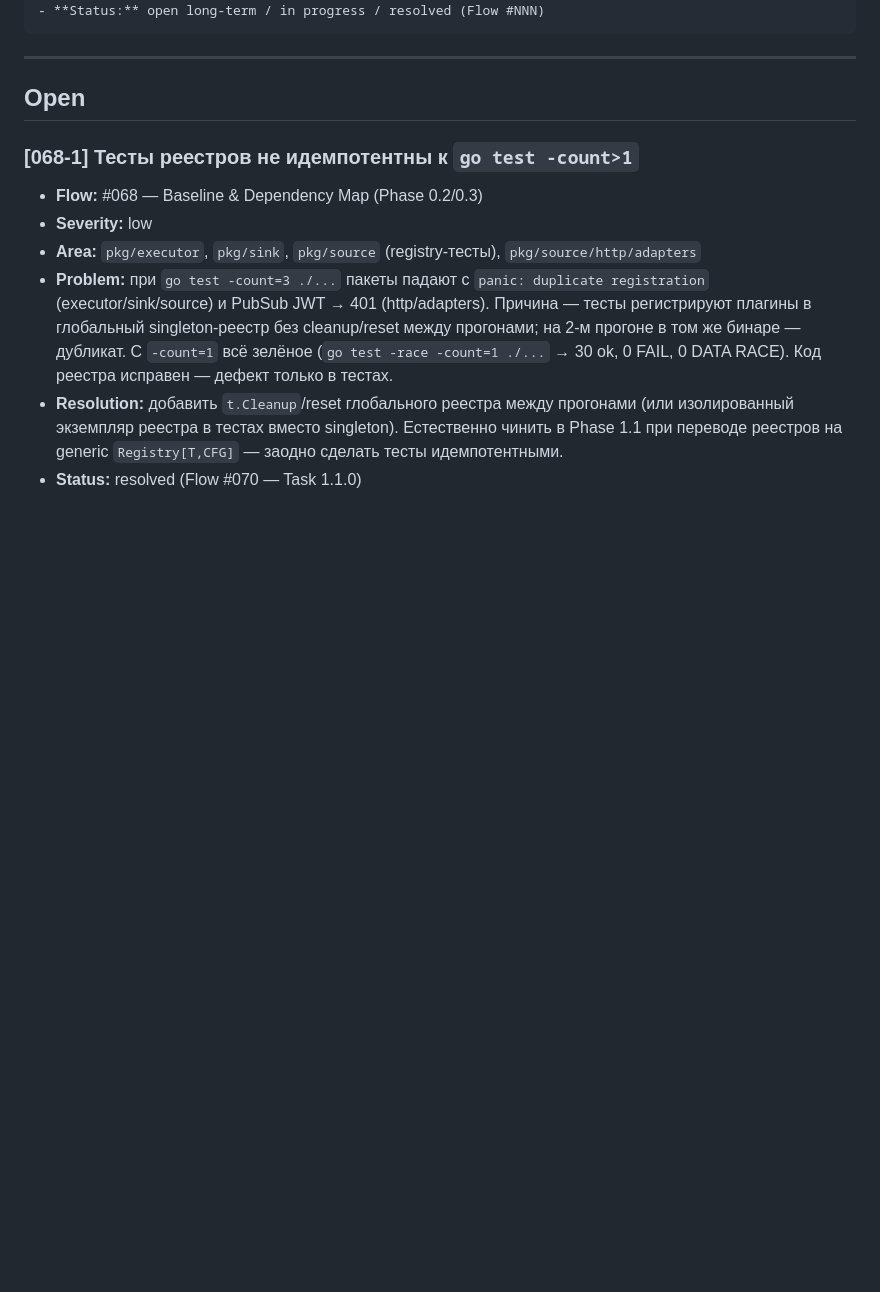
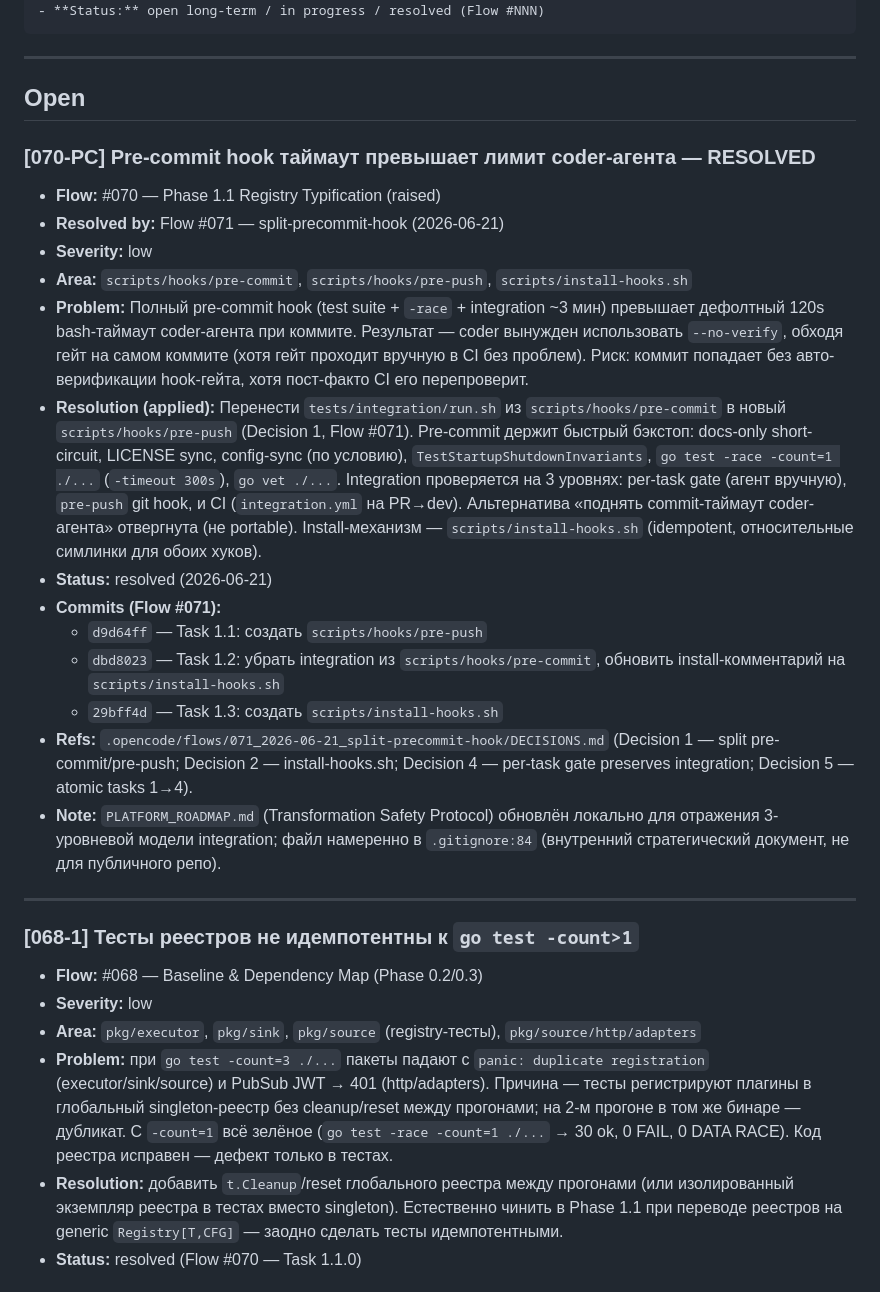
Before and after one commit to mr-addams/arxsentinel, a Markdown page: .claude/TECH_DEBT.md, the part around the change. Rendered like a GitHub page; blank space fills up the shorter version.

Commit message:
docs(tech-debt): close [070-PC] as resolved by Flow #071
Pre-commit hook timeout exceeded the coder agent's 120s default bash timeout,
forcing '--no-verify' on every commit. Flow #071 splits the slow integration
step into a dedicated pre-push hook (scripts/hooks/pre-push, commit d9d64ff),
trims the pre-commit backstop to fast checks only (dbd8023), and adds
scripts/install-hooks.sh as the idempotent installer for both hooks (29bff4d).

Integration (tests/integration/run.sh) remains the golden master and is now
enforced on three independent levels: per-task acceptance gate (agent runs
it manually), the pre-push git hook (blocks a push on a red integration),
and CI (integration.yml on PR->dev). The Transformation Safety Protocol
invariant is preserved, not weakened.

Refs: .opencode/flows/071_2026-06-21_split-precommit-hook/DECISIONS.md

```diff
--- a/.claude/TECH_DEBT.md
+++ b/.claude/TECH_DEBT.md
@@ -20,6 +20,25 @@ severity, description, and proposed resolution.
 ---
 
 ## Open
+
+### [070-PC] Pre-commit hook таймаут превышает лимит coder-агента — RESOLVED
+
+- **Flow:** #070 — Phase 1.1 Registry Typification (raised)
+- **Resolved by:** Flow #071 — split-precommit-hook (2026-06-21)
+- **Severity:** low
+- **Area:** `scripts/hooks/pre-commit`, `scripts/hooks/pre-push`, `scripts/install-hooks.sh`
+- **Problem:** Полный pre-commit hook (test suite + `-race` + integration ~3 мин) превышает дефолтный 120s bash-таймаут coder-агента при коммите. Результат — coder вынужден использовать `--no-verify`, обходя гейт на самом коммите (хотя гейт проходит вручную в CI без проблем). Риск: коммит попадает без авто-верификации hook-гейта, хотя пост-факто CI его перепроверит.
+- **Resolution (applied):** Перенести `tests/integration/run.sh` из `scripts/hooks/pre-commit` в новый `scripts/hooks/pre-push` (Decision 1, Flow #071). Pre-commit держит быстрый бэкстоп: docs-only short-circuit, LICENSE sync, config-sync (по условию), `TestStartupShutdownInvariants`, `go test -race -count=1 ./...` (`-timeout 300s`), `go vet ./...`. Integration проверяется на 3 уровнях: per-task gate (агент вручную), `pre-push` git hook, и CI (`integration.yml` на PR→dev). Альтернатива «поднять commit-таймаут coder-агента» отвергнута (не portable). Install-механизм — `scripts/install-hooks.sh` (idempotent, относительные симлинки для обоих хуков).
+- **Status:** resolved (2026-06-21)
+- **Commits (Flow #071):**
+  - `d9d64ff` — Task 1.1: создать `scripts/hooks/pre-push`
+  - `dbd8023` — Task 1.2: убрать integration из `scripts/hooks/pre-commit`, обновить install-комментарий на `scripts/install-hooks.sh`
+  - `29bff4d` — Task 1.3: создать `scripts/install-hooks.sh`
+- **Refs:** `.opencode/flows/071_2026-06-21_split-precommit-hook/DECISIONS.md`
+  (Decision 1 — split pre-commit/pre-push; Decision 2 — install-hooks.sh; Decision 4 — per-task gate preserves integration; Decision 5 — atomic tasks 1→4).
+- **Note:** `PLATFORM_ROADMAP.md` (Transformation Safety Protocol) обновлён локально для отражения 3-уровневой модели integration; файл намеренно в `.gitignore:84` (внутренний стратегический документ, не для публичного репо).
+
+---
 
 ### [068-1] Тесты реестров не идемпотентны к `go test -count>1`
 - **Flow:** #068 — Baseline & Dependency Map (Phase 0.2/0.3)
```
